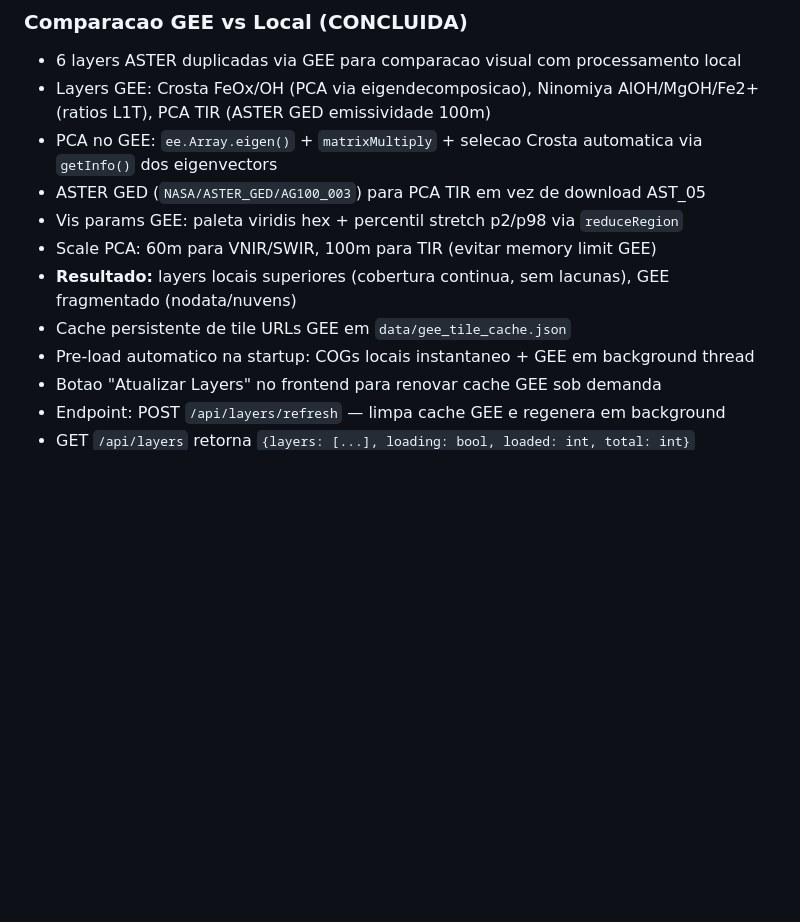
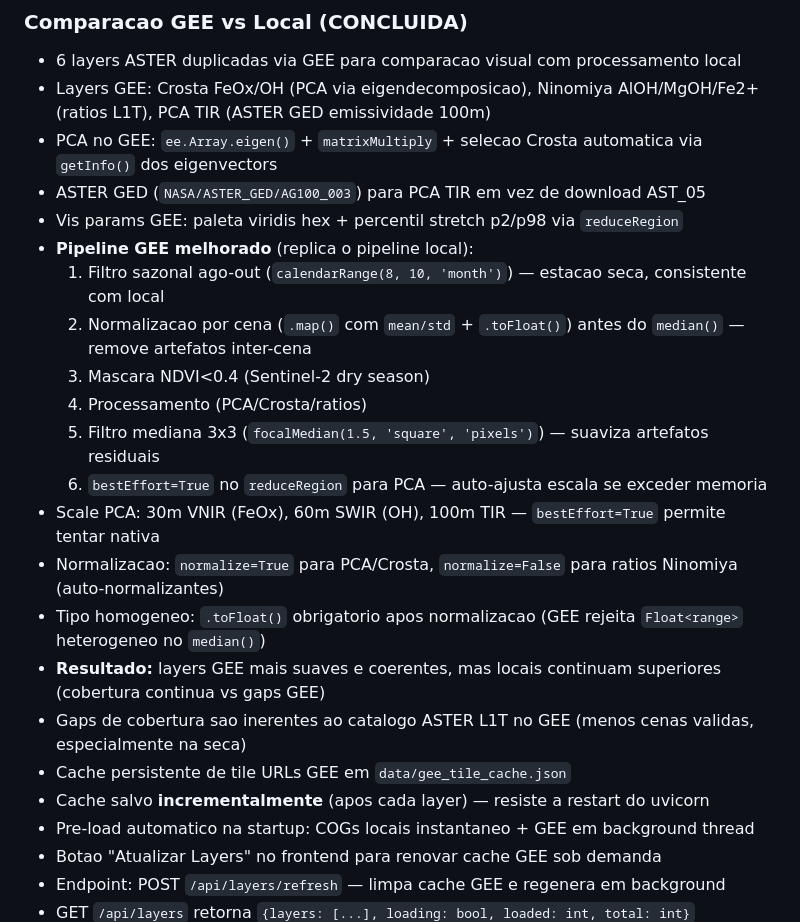
Before and after one commit to gabrielsapucaia/senrem, a Markdown page: CLAUDE.md, the part around the change. Rendered like a GitHub page; blank space fills up the shorter version.

Commit message:
docs: atualizar CLAUDE.md com pipeline GEE melhorado
Documenta as 4 melhorias no pipeline GEE ASTER:
- Normalização por cena (mean/std + toFloat)
- Filtro sazonal ago-out
- Filtro mediana 3x3 (focalMedian)
- bestEffort=True no reduceRegion
- Cache incremental (salva após cada layer)

Co-Authored-By: Claude Opus 4.6 <noreply@anthropic.com>

```diff
--- a/CLAUDE.md
+++ b/CLAUDE.md
@@ -79,9 +79,20 @@ FastAPI backend + frontend MapLibre GL JS para visualizacao interativa de dados
 - PCA no GEE: `ee.Array.eigen()` + `matrixMultiply` + selecao Crosta automatica via `getInfo()` dos eigenvectors
 - ASTER GED (`NASA/ASTER_GED/AG100_003`) para PCA TIR em vez de download AST_05
 - Vis params GEE: paleta viridis hex + percentil stretch p2/p98 via `reduceRegion`
-- Scale PCA: 60m para VNIR/SWIR, 100m para TIR (evitar memory limit GEE)
-- **Resultado:** layers locais superiores (cobertura continua, sem lacunas), GEE fragmentado (nodata/nuvens)
+- **Pipeline GEE melhorado** (replica o pipeline local):
+  1. Filtro sazonal ago-out (`calendarRange(8, 10, 'month')`) — estacao seca, consistente com local
+  2. Normalizacao por cena (`.map()` com `mean/std` + `.toFloat()`) antes do `median()` — remove artefatos inter-cena
+  3. Mascara NDVI<0.4 (Sentinel-2 dry season)
+  4. Processamento (PCA/Crosta/ratios)
+  5. Filtro mediana 3x3 (`focalMedian(1.5, 'square', 'pixels')`) — suaviza artefatos residuais
+  6. `bestEffort=True` no `reduceRegion` para PCA — auto-ajusta escala se exceder memoria
+- Scale PCA: 30m VNIR (FeOx), 60m SWIR (OH), 100m TIR — `bestEffort=True` permite tentar nativa
+- Normalizacao: `normalize=True` para PCA/Crosta, `normalize=False` para ratios Ninomiya (auto-normalizantes)
+- Tipo homogeneo: `.toFloat()` obrigatorio apos normalizacao (GEE rejeita `Float<range>` heterogeneo no `median()`)
+- **Resultado:** layers GEE mais suaves e coerentes, mas locais continuam superiores (cobertura continua vs gaps GEE)
+- Gaps de cobertura sao inerentes ao catalogo ASTER L1T no GEE (menos cenas validas, especialmente na seca)
 - Cache persistente de tile URLs GEE em `data/gee_tile_cache.json`
+- Cache salvo **incrementalmente** (apos cada layer) — resiste a restart do uvicorn
 - Pre-load automatico na startup: COGs locais instantaneo + GEE em background thread
 - Botao "Atualizar Layers" no frontend para renovar cache GEE sob demanda
 - Endpoint: POST `/api/layers/refresh` — limpa cache GEE e regenera em background
```
